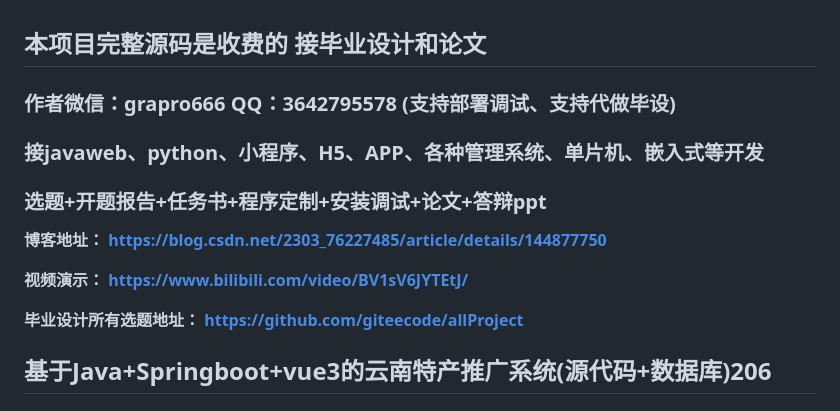
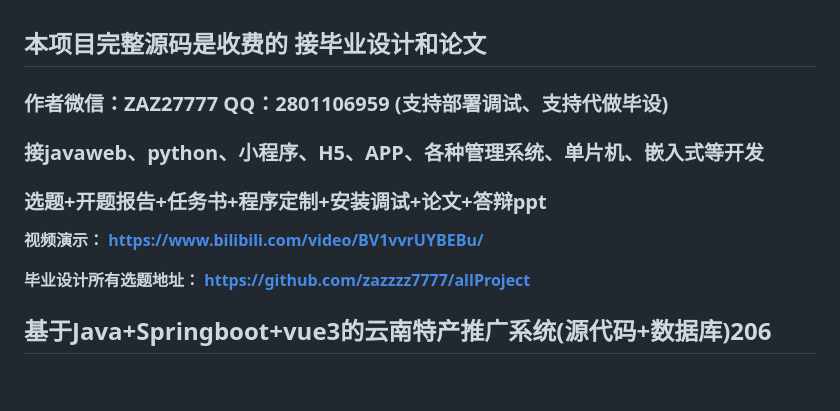
Before and after one commit to zazzzz7777/specialLocalProductPublic, a Markdown page: README.md, the part around the change. Rendered like a GitHub page; blank space fills up the shorter version.

```diff
--- a/README.md
+++ b/README.md
@@ -1,19 +1,16 @@
 ## 本项目完整源码是收费的  接毕业设计和论文
 
-### 作者微信：grapro666 QQ：3642795578 (支持部署调试、支持代做毕设)
+### 作者微信：ZAZ27777 QQ：2801106959 (支持部署调试、支持代做毕设)
 
 ### 接javaweb、python、小程序、H5、APP、各种管理系统、单片机、嵌入式等开发
 
 ### 选题+开题报告+任务书+程序定制+安装调试+论文+答辩ppt
 
-**博客地址：
-[https://blog.csdn.net/2303_76227485/article/details/144877750](https://blog.csdn.net/2303_76227485/article/details/144877750)**
-
 **视频演示：
-[https://www.bilibili.com/video/BV1sV6JYTEtJ/](https://www.bilibili.com/video/BV1sV6JYTEtJ/)**
+[https://www.bilibili.com/video/BV1vvrUYBEBu/](https://www.bilibili.com/video/BV1vvrUYBEBu/)**
 
 **毕业设计所有选题地址：
-[https://github.com/giteecode/allProject](https://github.com/giteecode/allProject)**
+[https://github.com/zazzzz7777/allProject](https://github.com/zazzzz7777/allProject)**
 
 ## 基于Java+Springboot+vue3的云南特产推广系统(源代码+数据库)206
 
```
